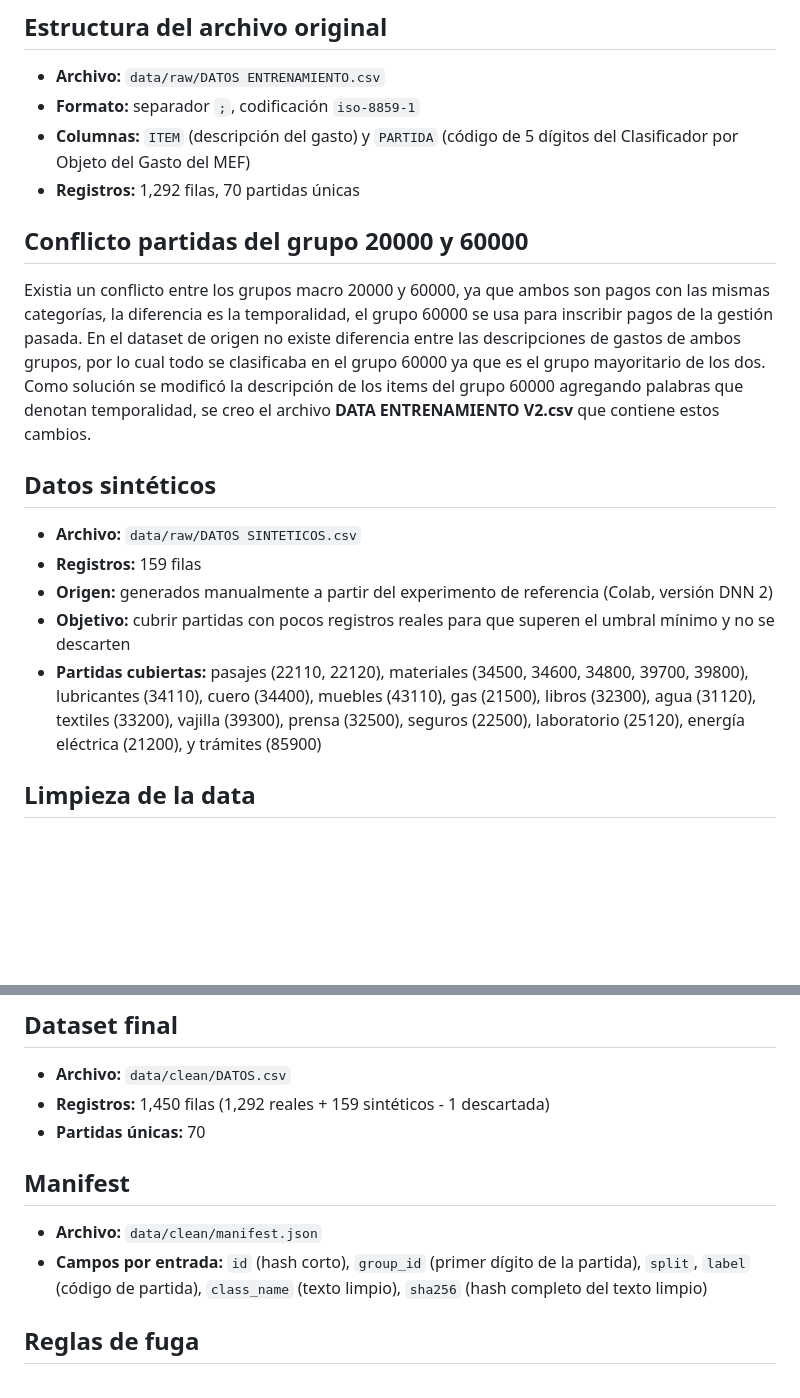
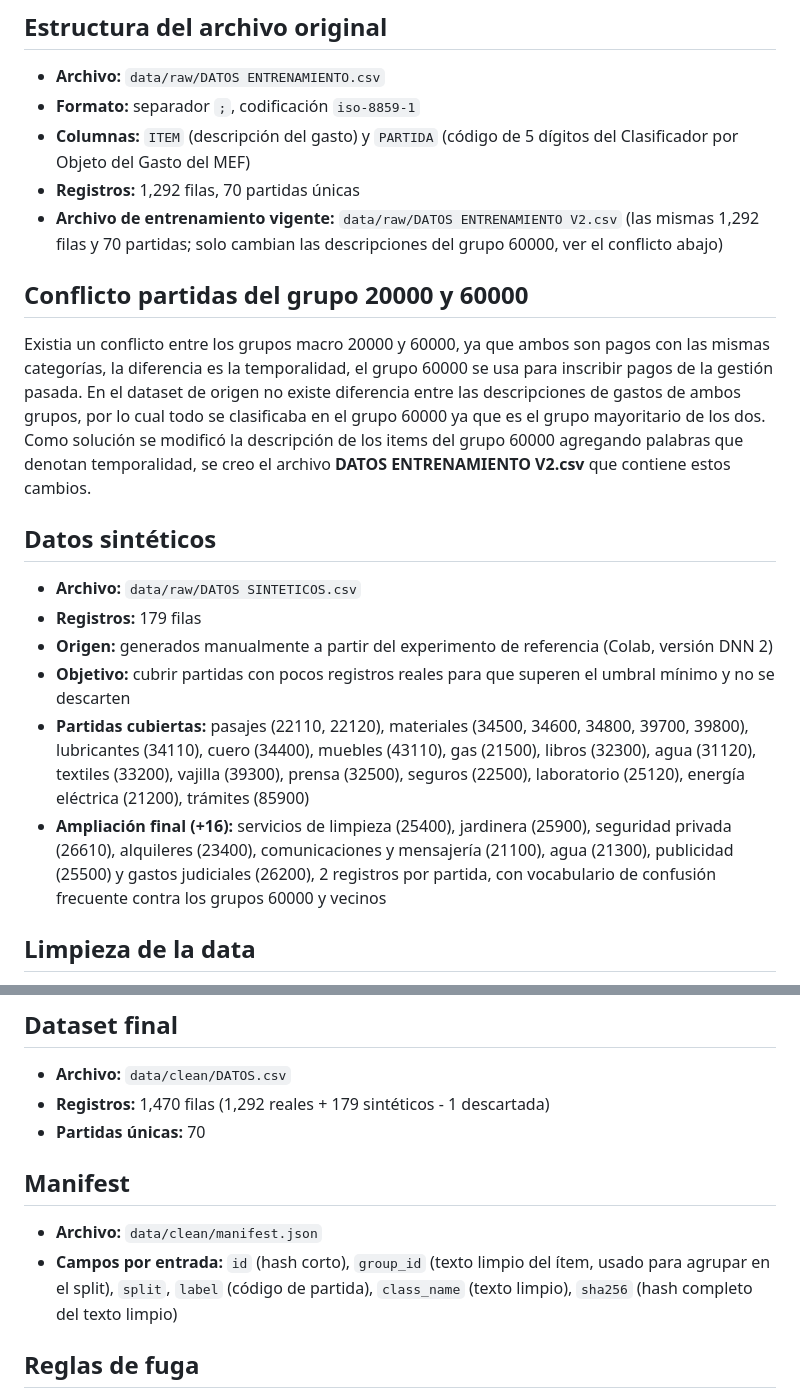
Before and after one commit to alearando-ucb/modulo18_proyecto_final, a Markdown page: docs/data.md, 2 parts joined by grey strips. Drawn GitHub-style; blank space fills up the shorter version.

```diff
--- a/docs/data.md
+++ b/docs/data.md
@@ -16,20 +16,22 @@ Documentación técnica de los datos del clasificador presupuestario.
 - **Formato:** separador `;`, codificación `iso-8859-1`
 - **Columnas:** `ITEM` (descripción del gasto) y `PARTIDA` (código de 5 dígitos del Clasificador por Objeto del Gasto del MEF)
 - **Registros:** 1,292 filas, 70 partidas únicas
+- **Archivo de entrenamiento vigente:** `data/raw/DATOS ENTRENAMIENTO V2.csv` (las mismas 1,292 filas y 70 partidas; solo cambian las descripciones del grupo 60000, ver el conflicto abajo)
 
 ## Conflicto partidas del grupo 20000 y 60000
 
 Existia un conflicto entre los grupos macro 20000 y 60000, ya que ambos son pagos con las mismas categorías, la diferencia es la temporalidad, el grupo 60000 se usa para inscribir pagos de la gestión pasada.
 En el dataset de origen no existe diferencia entre las descripciones de gastos de ambos grupos, por lo cual todo se clasificaba en el grupo 60000 ya que es el grupo mayoritario de los dos.
-Como solución se modificó la descripción de los items del grupo 60000 agregando palabras que denotan temporalidad, se creo el archivo **DATA ENTRENAMIENTO V2.csv** que contiene estos cambios.
+Como solución se modificó la descripción de los items del grupo 60000 agregando palabras que denotan temporalidad, se creo el archivo **DATOS ENTRENAMIENTO V2.csv** que contiene estos cambios.
 
 ## Datos sintéticos
 
 - **Archivo:** `data/raw/DATOS SINTETICOS.csv`
-- **Registros:** 159 filas
+- **Registros:** 179 filas
 - **Origen:** generados manualmente a partir del experimento de referencia (Colab, versión DNN 2)
 - **Objetivo:** cubrir partidas con pocos registros reales para que superen el umbral mínimo y no se descarten
-- **Partidas cubiertas:** pasajes (22110, 22120), materiales (34500, 34600, 34800, 39700, 39800), lubricantes (34110), cuero (34400), muebles (43110), gas (21500), libros (32300), agua (31120), textiles (33200), vajilla (39300), prensa (32500), seguros (22500), laboratorio (25120), energía eléctrica (21200), y trámites (85900)
+- **Partidas cubiertas:** pasajes (22110, 22120), materiales (34500, 34600, 34800, 39700, 39800), lubricantes (34110), cuero (34400), muebles (43110), gas (21500), libros (32300), agua (31120), textiles (33200), vajilla (39300), prensa (32500), seguros (22500), laboratorio (25120), energía eléctrica (21200), trámites (85900)
+- **Ampliación final (+16):** servicios de limpieza (25400), jardinera (25900), seguridad privada (26610), alquileres (23400), comunicaciones y mensajería (21100), agua (21300), publicidad (25500) y gastos judiciales (26200), 2 registros por partida, con vocabulario de confusión frecuente contra los grupos 60000 y vecinos
 
 ## Limpieza de la data
 
@@ -87,13 +89,13 @@ Los datos sintéticos rescataron 22 partidas que habrían sido descartadas.
 ## Dataset final
 
 - **Archivo:** `data/clean/DATOS.csv`
-- **Registros:** 1,450 filas (1,292 reales + 159 sintéticos - 1 descartada)
+- **Registros:** 1,470 filas (1,292 reales + 179 sintéticos - 1 descartada)
 - **Partidas únicas:** 70
 
 ## Manifest
 
 - **Archivo:** `data/clean/manifest.json`
-- **Campos por entrada:** `id` (hash corto), `group_id` (primer dígito de la partida), `split`, `label` (código de partida), `class_name` (texto limpio), `sha256` (hash completo del texto limpio)
+- **Campos por entrada:** `id` (hash corto), `group_id` (texto limpio del ítem, usado para agrupar en el split), `split`, `label` (código de partida), `class_name` (texto limpio), `sha256` (hash completo del texto limpio)
 
 ## Reglas de fuga
 
```
Also changed, not shown: README.md (+6 -6 lines).
